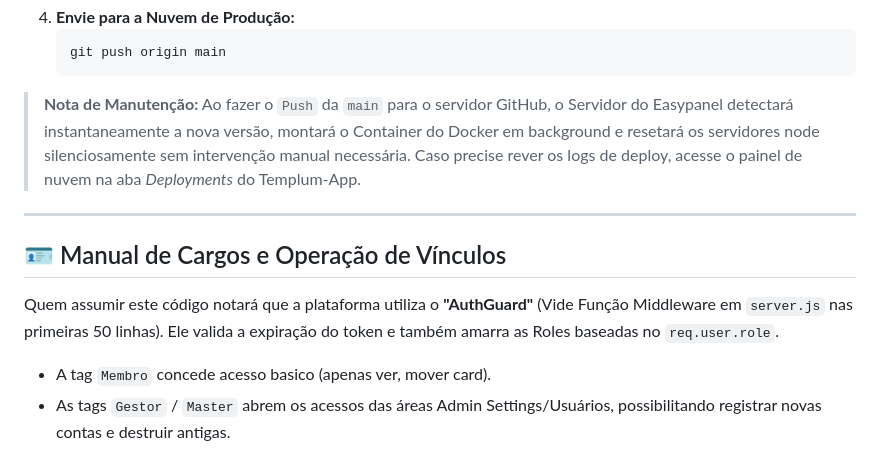
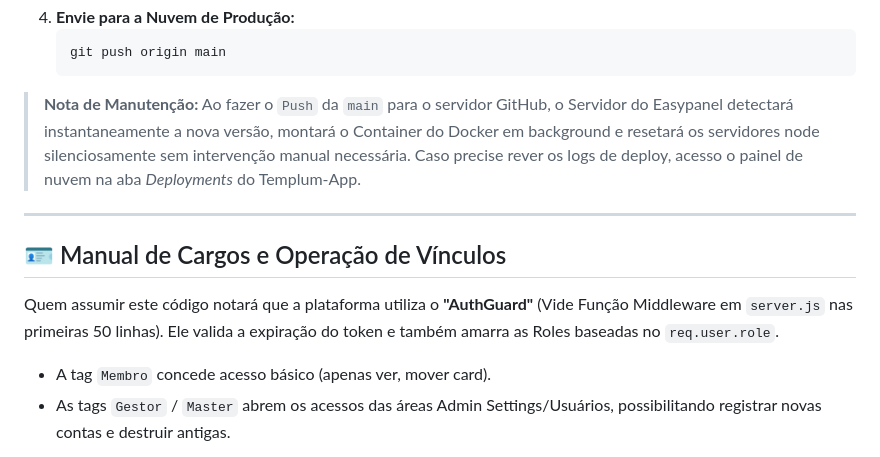
Before and after one commit to jhonrodrigues/templumn, a Markdown page: README.md, the part around one of its changes. GitHub-like rendering.

````diff
--- a/README.md
+++ b/README.md
@@ -92,7 +153,7 @@ O ciclo de vida do servidor de produção é **totalmente automatizado**. A plat
    ```bash
    git push origin main
    ```
-> **Nota de Manutenção:** Ao fazer o `Push` da `main` para o servidor GitHub, o Servidor do Easypanel detectará instantaneamente a nova versão, montará o Container do Docker em background e resetará os servidores node silenciosamente sem intervenção manual necessária. Caso precise rever os logs de deploy, acesse o painel de nuvem na aba *Deployments* do Templum-App.
+> **Nota de Manutenção:** Ao fazer o `Push` da `main` para o servidor GitHub, o Servidor do Easypanel detectará instantaneamente a nova versão, montará o Container do Docker em background e resetará os servidores node silenciosamente sem intervenção manual necessária. Caso precise rever os logs de deploy, acesso o painel de nuvem na aba *Deployments* do Templum-App.
 
 ---
 
@@ -100,7 +161,7 @@ O ciclo de vida do servidor de produção é **totalmente automatizado**. A plat
 
 Quem assumir este código notará que a plataforma utiliza o **"AuthGuard"** (Vide Função Middleware em `server.js` nas primeiras 50 linhas).
 Ele valida a expiração do token e também amarra as Roles baseadas no `req.user.role`.
-* A tag `Membro` concede acesso basico (apenas ver, mover card).
+* A tag `Membro` concede acesso básico (apenas ver, mover card).
 * As tags `Gestor` / `Master` abrem os acessos das áreas Admin Settings/Usuários, possibilitando registrar novas contas e destruir antigas.
 
 Qualquer manutenção referente a bloquear acessos numa certa rota REST deve ser feita passando o AuthGuard dentro do `app.post('/api/...', authGuard(['master']))`.
````
Also changed, not shown: other parts of README.md (+85 -23 lines).
